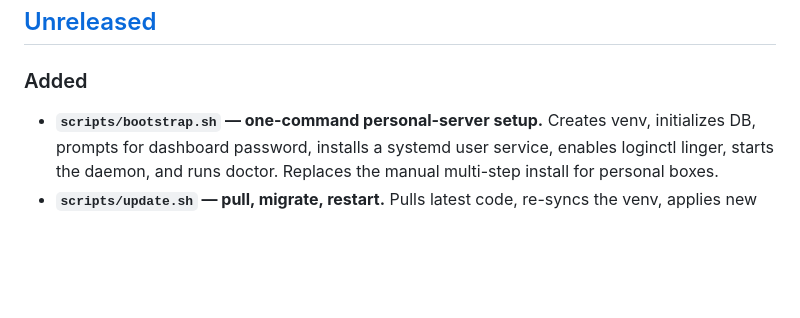
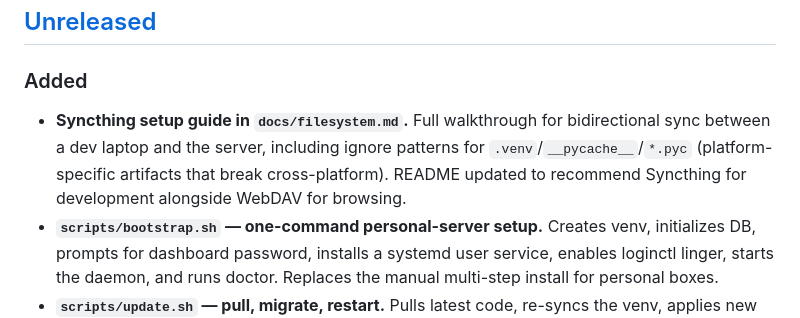
Before and after one commit to haykharut/claude-p, a Markdown page: CHANGELOG.md, the part around the change. Rendered like a GitHub page; blank space fills up the shorter version.

```diff
--- a/CHANGELOG.md
+++ b/CHANGELOG.md
@@ -8,6 +8,11 @@ and this project adheres to [Semantic Versioning](https://semver.org/spec/v2.0.0
 ## [Unreleased]
 
 ### Added
+- **Syncthing setup guide in `docs/filesystem.md`.** Full walkthrough
+  for bidirectional sync between a dev laptop and the server, including
+  ignore patterns for `.venv`/`__pycache__`/`*.pyc` (platform-specific
+  artifacts that break cross-platform). README updated to recommend
+  Syncthing for development alongside WebDAV for browsing.
 - **`scripts/bootstrap.sh` — one-command personal-server setup.** Creates
   venv, initializes DB, prompts for dashboard password, installs a
   systemd user service, enables loginctl linger, starts the daemon, and
```
Also changed, not shown: README.md (+13 -5 lines), docs/filesystem.md (+61 -7 lines).
